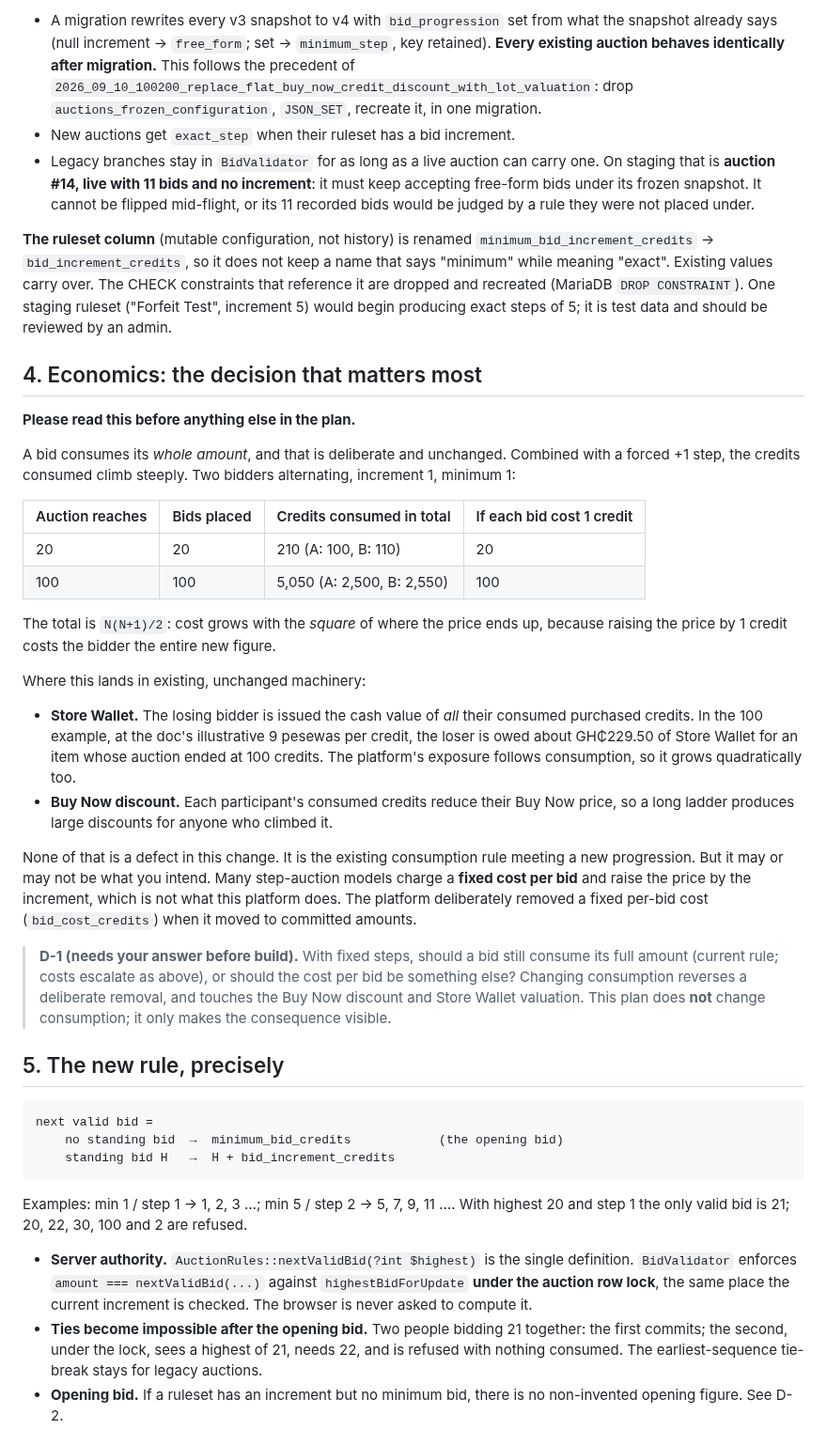
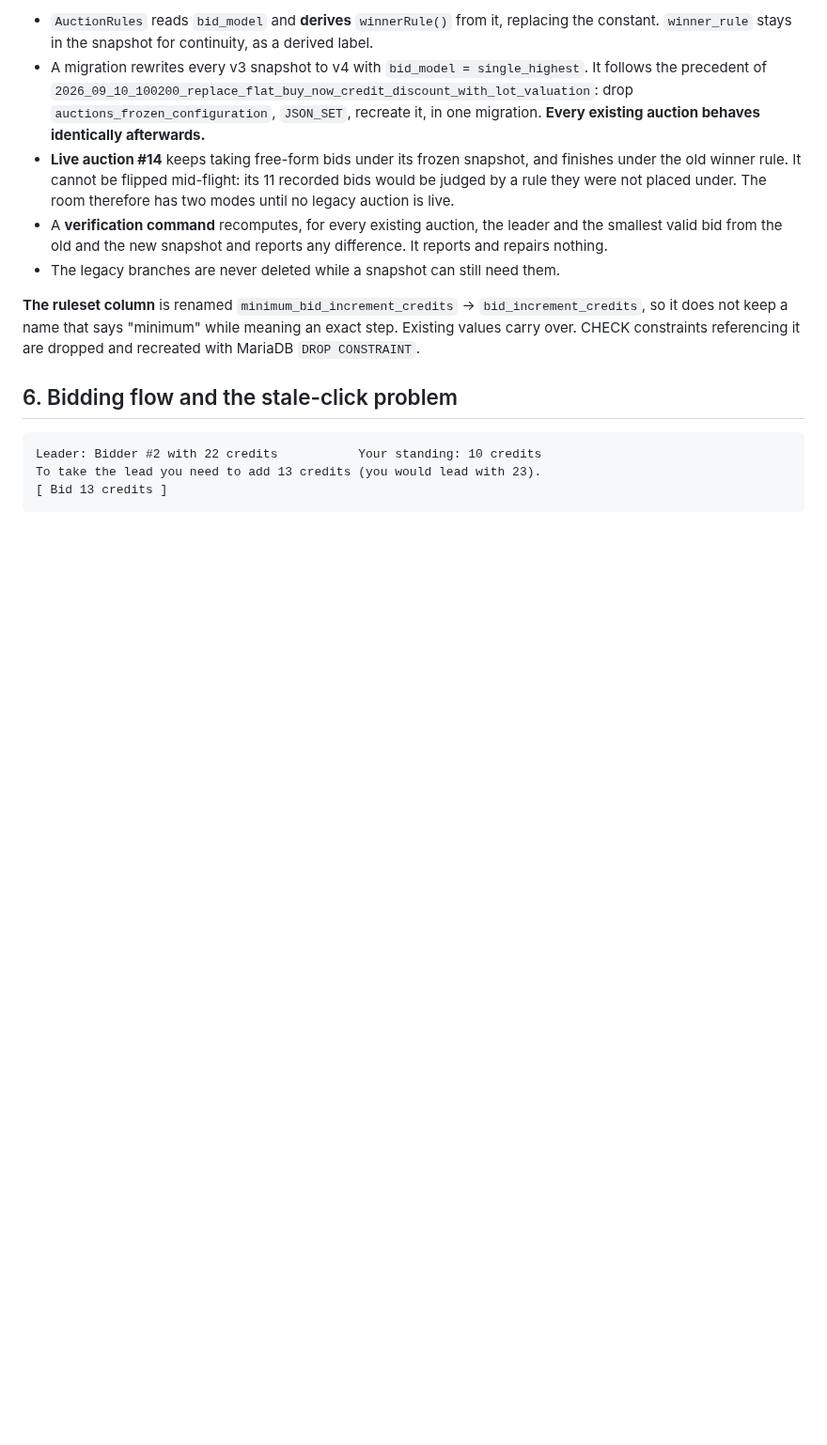
Before and after one commit to majcreatives/as-is-commerce, a Markdown page: docs/PLAN_32_FIXED_BID_INCREMENT.md, the part around one of its changes. Shown at 94% size. Drawn GitHub-style; blank space fills up the shorter version.

````diff
--- a/docs/PLAN_32_FIXED_BID_INCREMENT.md
+++ b/docs/PLAN_32_FIXED_BID_INCREMENT.md
@@ -87,81 +149,31 @@ exact_step     new: amount == next valid bid, computed by the server
 ```
 
-- A migration rewrites every v3 snapshot to v4 with `bid_progression` set from what
-  the snapshot already says (null increment → `free_form`; set → `minimum_step`, key
-  retained). **Every existing auction behaves identically after migration.** This
-  follows the precedent of `2026_09_10_100200_replace_flat_buy_now_credit_discount_with_lot_valuation`:
-  drop `auctions_frozen_configuration`, `JSON_SET`, recreate it, in one migration.
-- New auctions get `exact_step` when their ruleset has a bid increment.
-- Legacy branches stay in `BidValidator` for as long as a live auction can carry one.
-  On staging that is **auction #14, live with 11 bids and no increment**: it must
-  keep accepting free-form bids under its frozen snapshot. It cannot be flipped
-  mid-flight, or its 11 recorded bids would be judged by a rule they were not
-  placed under.
+- `AuctionRules` reads `bid_model` and **derives** `winnerRule()` from it, replacing
+  the constant. `winner_rule` stays in the snapshot for continuity, as a derived label.
+- A migration rewrites every v3 snapshot to v4 with `bid_model = single_highest`. It
+  follows the precedent of
+  `2026_09_10_100200_replace_flat_buy_now_credit_discount_with_lot_valuation`: drop
+  `auctions_frozen_configuration`, `JSON_SET`, recreate it, in one migration.
+  **Every existing auction behaves identically afterwards.**
+- **Live auction #14** keeps taking free-form bids under its frozen snapshot, and
+  finishes under the old winner rule. It cannot be flipped mid-flight: its 11 recorded
+  bids would be judged by a rule they were not placed under. The room therefore has
+  two modes until no legacy auction is live.
+- A **verification command** recomputes, for every existing auction, the leader and
+  the smallest valid bid from the old and the new snapshot and reports any difference.
+  It reports and repairs nothing.
+- The legacy branches are never deleted while a snapshot can still need them.
 
-**The ruleset column** (mutable configuration, not history) is renamed
-`minimum_bid_increment_credits` → `bid_increment_credits`, so it does not keep a
-name that says "minimum" while meaning "exact". Existing values carry over. The
-CHECK constraints that reference it are dropped and recreated (MariaDB
-`DROP CONSTRAINT`). One staging ruleset ("Forfeit Test", increment 5) would begin
-producing exact steps of 5; it is test data and should be reviewed by an admin.
+**The ruleset column** is renamed `minimum_bid_increment_credits` →
+`bid_increment_credits`, so it does not keep a name that says "minimum" while meaning
+an exact step. Existing values carry over. CHECK constraints referencing it are
+dropped and recreated with MariaDB `DROP CONSTRAINT`.
 
-## 4. Economics: the decision that matters most
-
-**Please read this before anything else in the plan.**
-
-A bid consumes its *whole amount*, and that is deliberate and unchanged. Combined
-with a forced +1 step, the credits consumed climb steeply. Two bidders alternating,
-increment 1, minimum 1:
-
-| Auction reaches | Bids placed | Credits consumed in total | If each bid cost 1 credit |
-|---|---|---|---|
-| 20 | 20 | 210 (A: 100, B: 110) | 20 |
-| 100 | 100 | 5,050 (A: 2,500, B: 2,550) | 100 |
-
-The total is `N(N+1)/2`: cost grows with the *square* of where the price ends up,
-because raising the price by 1 credit costs the bidder the entire new figure.
-
-Where this lands in existing, unchanged machinery:
-
-- **Store Wallet.** The losing bidder is issued the cash value of *all* their
-  consumed purchased credits. In the 100 example, at the doc's illustrative 9
-  pesewas per credit, the loser is owed about GH₵229.50 of Store Wallet for an item
-  whose auction ended at 100 credits. The platform's exposure follows consumption,
-  so it grows quadratically too.
-- **Buy Now discount.** Each participant's consumed credits reduce their Buy Now
-  price, so a long ladder produces large discounts for anyone who climbed it.
-
-None of that is a defect in this change. It is the existing consumption rule meeting
-a new progression. But it may or may not be what you intend. Many step-auction models
-charge a **fixed cost per bid** and raise the price by the increment, which is not
-what this platform does. The platform deliberately removed a fixed per-bid cost
-(`bid_cost_credits`) when it moved to committed amounts.
-
-> **D-1 (needs your answer before build).** With fixed steps, should a bid still
-> consume its full amount (current rule; costs escalate as above), or should the cost
-> per bid be something else? Changing consumption reverses a deliberate removal, and
-> touches the Buy Now discount and Store Wallet valuation. This plan does **not**
-> change consumption; it only makes the consequence visible.
-
-## 5. The new rule, precisely
+## 6. Bidding flow and the stale-click problem
 
 ```
-next valid bid =
-    no standing bid  →  minimum_bid_credits            (the opening bid)
-    standing bid H   →  H + bid_increment_credits
+Leader: Bidder #2 with 22 credits           Your standing: 10 credits
+To take the lead you need to add 13 credits (you would lead with 23).
+[ Bid 13 credits ]
 ```
 
-Examples: min 1 / step 1 → 1, 2, 3 …; min 5 / step 2 → 5, 7, 9, 11 …. With highest 20
-and step 1 the only valid bid is 21; 20, 22, 30, 100 and 2 are refused.
-
-- **Server authority.** `AuctionRules::nextValidBid(?int $highest)` is the single
-  definition. `BidValidator` enforces `amount === nextValidBid(...)` against
-  `highestBidForUpdate` **under the auction row lock**, the same place the current
-  increment is checked. The browser is never asked to compute it.
-- **Ties become impossible after the opening bid.** Two people bidding 21 together:
-  the first commits; the second, under the lock, sees a highest of 21, needs 22, and
-  is refused with nothing consumed. The earliest-sequence tie-break stays for legacy
-  auctions.
-- **Opening bid.** If a ruleset has an increment but no minimum bid, there is no
-  non-invented opening figure. See D-2.
-
````
Also changed, not shown: other parts of docs/PLAN_32_FIXED_BID_INCREMENT.md (+208 -153 lines).
